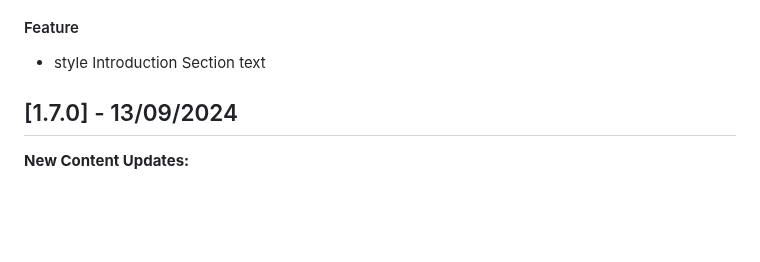
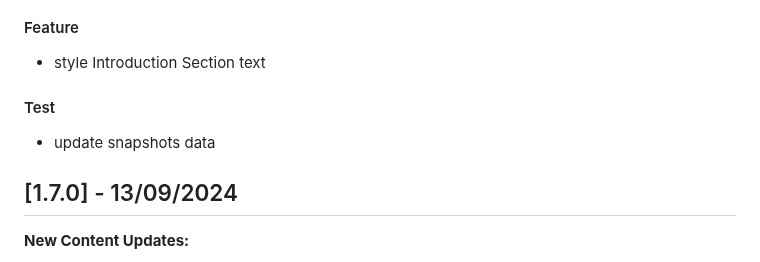
Before and after one commit to boromir674/konstantinoslampridis.io, a Markdown page: CHANGELOG.md, the part around the change. GitHub-like rendering; blank space fills up the shorter version.

Commit message:
chore(changelog) update CHANGELOG.md

```diff
--- a/CHANGELOG.md
+++ b/CHANGELOG.md
@@ -10,6 +10,9 @@ This project adheres to [Semantic Versioning](https://semver.org/).
 
 #### Feature
 - style Introduction Section text
+
+#### Test
+- update snapshots data
 
 
 ## [1.7.0] - 13/09/2024
```
